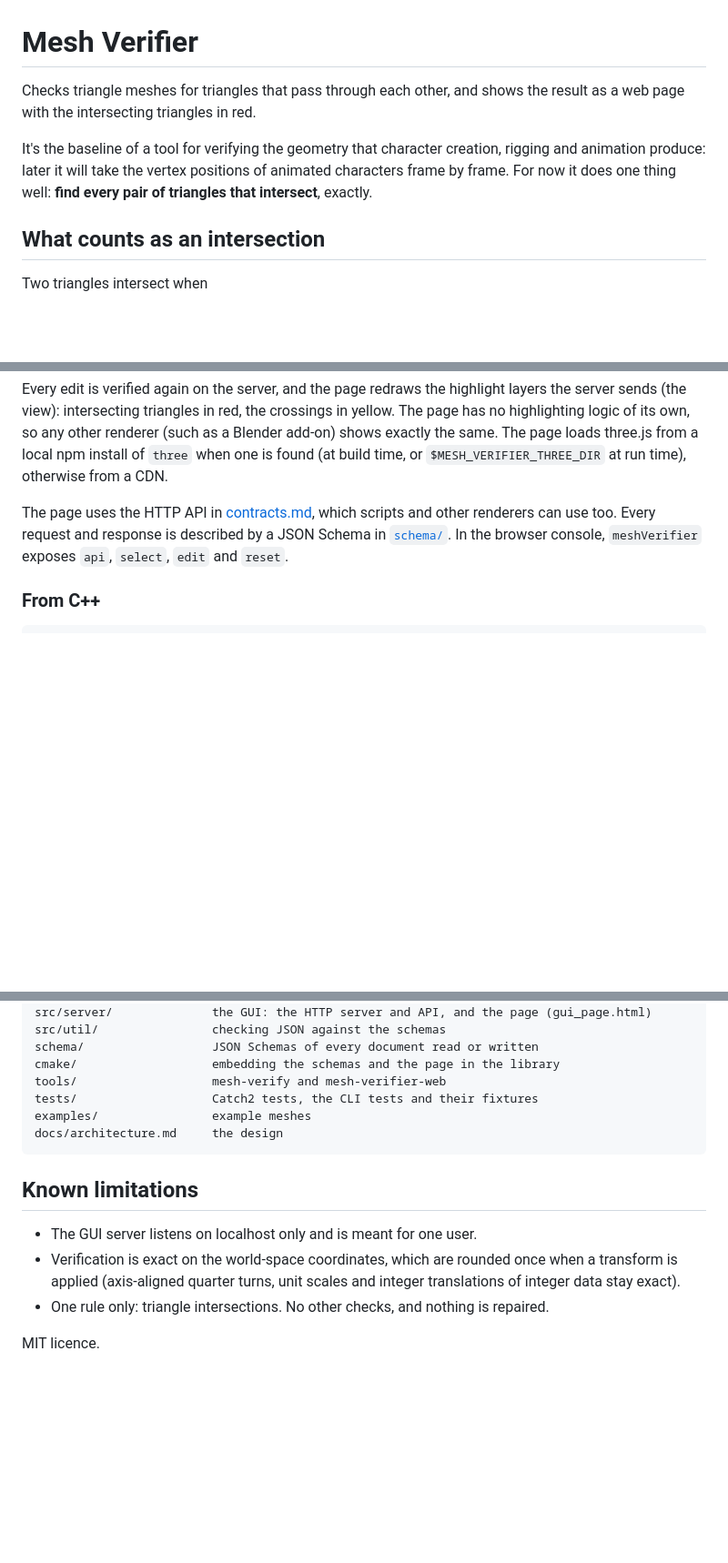
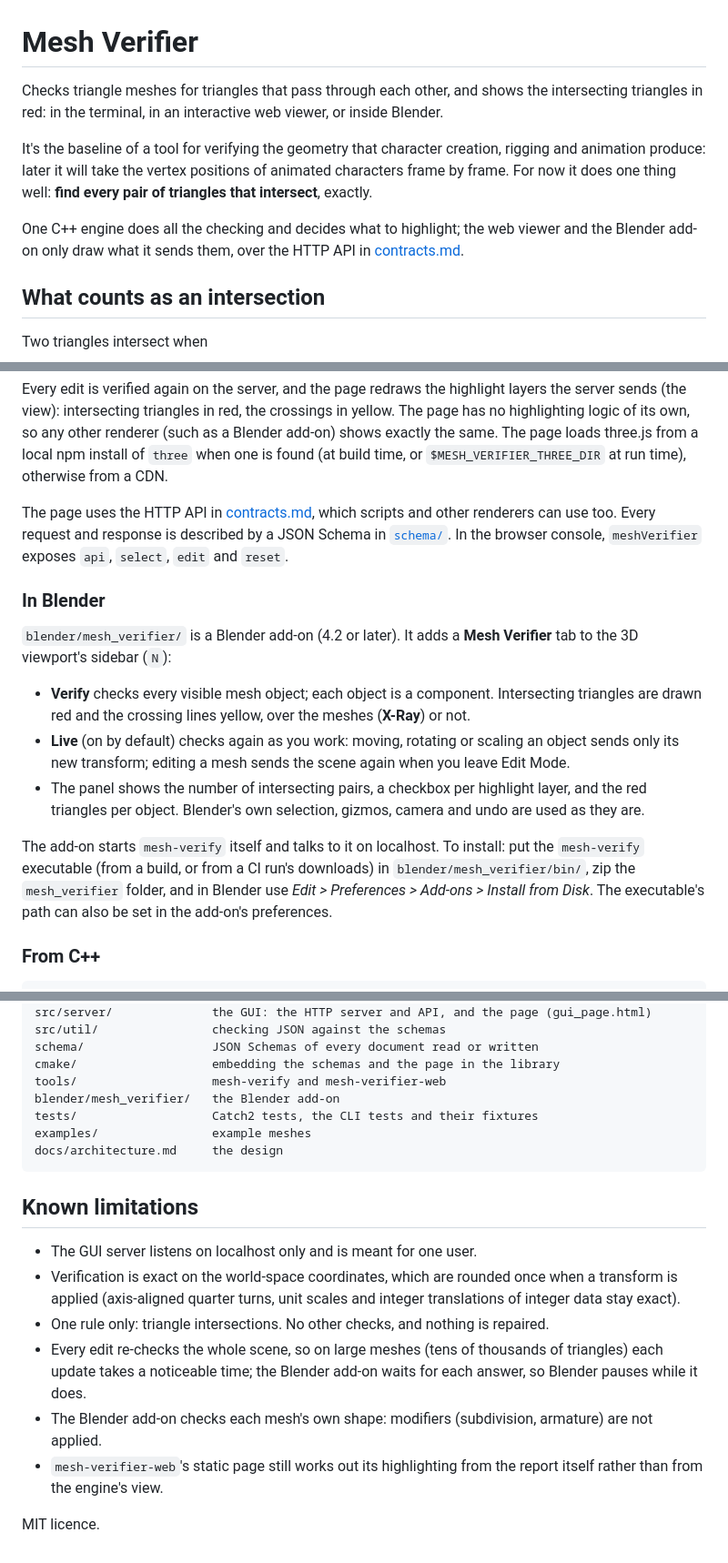
Before and after one commit to raw1218/mesh-verifier, a Markdown page: README.md, 3 parts joined by grey strips. Shown at 91% size. GitHub-like rendering; blank space fills up the shorter version.

Commit message:
README and architecture: the Blender add-on, the view, the schemas; known limitations brought up to date
Co-Authored-By: Claude Opus 5.5 <noreply@anthropic.com>

````diff
--- a/README.md
+++ b/README.md
@@ -1,11 +1,14 @@
 # Mesh Verifier
 
-Checks triangle meshes for triangles that pass through each other, and shows the result as a web page with the
-intersecting triangles in red.
+Checks triangle meshes for triangles that pass through each other, and shows the intersecting triangles in red: in
+the terminal, in an interactive web viewer, or inside Blender.
 
 It's the baseline of a tool for verifying the geometry that character creation, rigging and animation produce:
 later it will take the vertex positions of animated characters frame by frame. For now it does one thing well:
 **find every pair of triangles that intersect**, exactly.
+
+One C++ engine does all the checking and decides what to highlight; the web viewer and the Blender add-on only draw
+what it sends them, over the HTTP API in [contracts.md](contracts.md).
 
 ## What counts as an intersection
 
@@ -114,6 +117,23 @@ The page uses the HTTP API in [contracts.md](contracts.md#http-api), which scrip
 Every request and response is described by a JSON Schema in [`schema/`](schema/). In the browser console,
 `meshVerifier` exposes `api`, `select`, `edit` and `reset`.
 
+### In Blender
+
+`blender/mesh_verifier/` is a Blender add-on (4.2 or later). It adds a **Mesh Verifier** tab to the 3D viewport's
+sidebar (`N`):
+
+- **Verify** checks every visible mesh object; each object is a component. Intersecting triangles are drawn red and
+  the crossing lines yellow, over the meshes (**X-Ray**) or not.
+- **Live** (on by default) checks again as you work: moving, rotating or scaling an object sends only its new
+  transform; editing a mesh sends the scene again when you leave Edit Mode.
+- The panel shows the number of intersecting pairs, a checkbox per highlight layer, and the red triangles per
+  object. Blender's own selection, gizmos, camera and undo are used as they are.
+
+The add-on starts `mesh-verify` itself and talks to it on localhost. To install: put the `mesh-verify` executable
+(from a build, or from a CI run's downloads) in `blender/mesh_verifier/bin/`, zip the `mesh_verifier` folder, and
+in Blender use *Edit > Preferences > Add-ons > Install from Disk*. The executable's path can also be set in the
+add-on's preferences.
+
 ### From C++
 
 ```cpp
@@ -162,6 +182,7 @@ src/util/                checking JSON against the schemas
 schema/                  JSON Schemas of every document read or written
 cmake/                   embedding the schemas and the page in the library
 tools/                   mesh-verify and mesh-verifier-web
+blender/mesh_verifier/   the Blender add-on
 tests/                   Catch2 tests, the CLI tests and their fixtures
 examples/                example meshes
 docs/architecture.md     the design
@@ -173,5 +194,10 @@ docs/architecture.md     the design
 - Verification is exact on the world-space coordinates, which are rounded once when a transform is applied
   (axis-aligned quarter turns, unit scales and integer translations of integer data stay exact).
 - One rule only: triangle intersections. No other checks, and nothing is repaired.
+- Every edit re-checks the whole scene, so on large meshes (tens of thousands of triangles) each update takes a
+  noticeable time; the Blender add-on waits for each answer, so Blender pauses while it does.
+- The Blender add-on checks each mesh's own shape: modifiers (subdivision, armature) are not applied.
+- `mesh-verifier-web`'s static page still works out its highlighting from the report itself rather than from the
+  engine's view.
 
 MIT licence.
````
Also changed, not shown: docs/architecture.md (+19 -4 lines).
